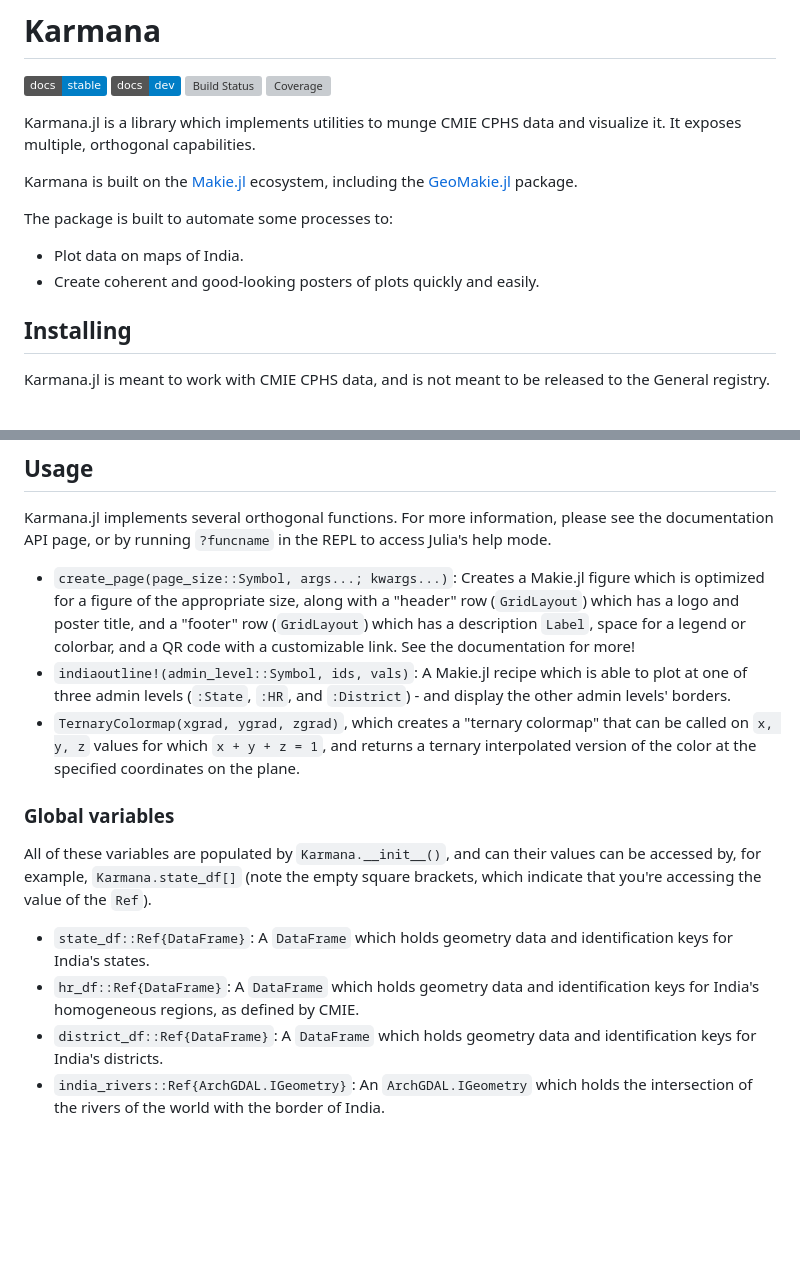
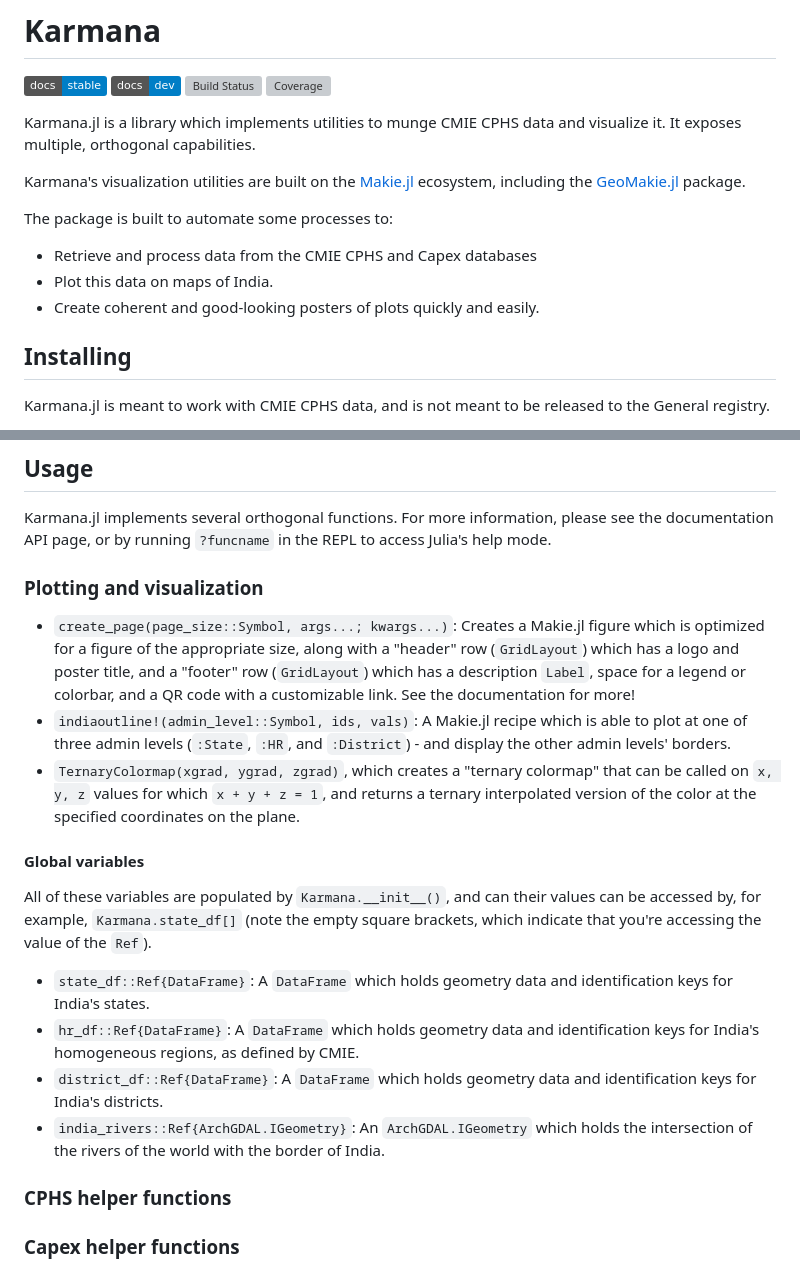
Before and after one commit to xKDR/Karmana.jl, a Markdown page: README.md, 2 parts joined by grey strips. GitHub-like rendering; badges without logos; blank space fills up the shorter version; grey boxes are pictures that could not be loaded.

Commit message:
Minor restructuring of README

```diff
--- a/README.md
+++ b/README.md
@@ -7,13 +7,13 @@
 
 Karmana.jl is a library which implements utilities to munge CMIE CPHS data and visualize it.  It exposes multiple, orthogonal capabilities.
 
-Karmana is built on the [Makie.jl](https://github.com/MakieOrg/Makie.jl) ecosystem, including the [GeoMakie.jl](https://github.com/MakieOrg/GeoMakie.jl) package.
+Karmana's visualization utilities are built on the [Makie.jl](https://github.com/MakieOrg/Makie.jl) ecosystem, including the [GeoMakie.jl](https://github.com/MakieOrg/GeoMakie.jl) package.
 
 
 The package is built to automate some processes to:
-- Plot data on maps of India.
+- Retrieve and process data from the CMIE CPHS and Capex databases
+- Plot this data on maps of India.
 - Create coherent and good-looking posters of plots quickly and easily.
-
 
 ## Installing
 
@@ -35,11 +35,13 @@ You can either set these before loading Karmana.jl, or call `Karmana.__init__()`
 
 Karmana.jl implements several orthogonal functions.  For more information, please see the documentation API page, or by running `?funcname` in the REPL to access Julia's help mode.
 
+### Plotting and visualization
+
 - `create_page(page_size::Symbol, args...; kwargs...)`: Creates a Makie.jl figure which is optimized for a figure of the appropriate size, along with a "header" row (`GridLayout`) which has a logo and poster title, and a "footer" row (`GridLayout`) which has a description `Label`, space for a legend or colorbar, and a QR code with a customizable link.  See the documentation for more!
 - `indiaoutline!(admin_level::Symbol, ids, vals)`: A Makie.jl recipe which is able to plot at one of three admin levels (`:State`, `:HR`, and `:District`) - and display the other admin levels' borders.
 - `TernaryColormap(xgrad, ygrad, zgrad)`, which creates a "ternary colormap" that can be called on `x, y, z` values for which `x + y + z = 1`, and returns a ternary interpolated version of the color at the specified coordinates on the plane.
 
-### Global variables
+#### Global variables
 
 All of these variables are populated by `Karmana.__init__()`, and can their values can be accessed by, for example, `Karmana.state_df[]` (note the empty square brackets, which indicate that you're accessing the value of the `Ref`).
 
@@ -47,3 +49,7 @@ All of these variables are populated by `Karmana.__init__()`, and can their valu
 - `hr_df::Ref{DataFrame}`: A `DataFrame` which holds geometry data and identification keys for India's homogeneous regions, as defined by CMIE.
 - `district_df::Ref{DataFrame}`: A `DataFrame` which holds geometry data and identification keys for India's districts.
 - `india_rivers::Ref{ArchGDAL.IGeometry}`: An `ArchGDAL.IGeometry` which holds the intersection of the rivers of the world with the border of India.
+
+### CPHS helper functions
+
+### Capex helper functions
```
